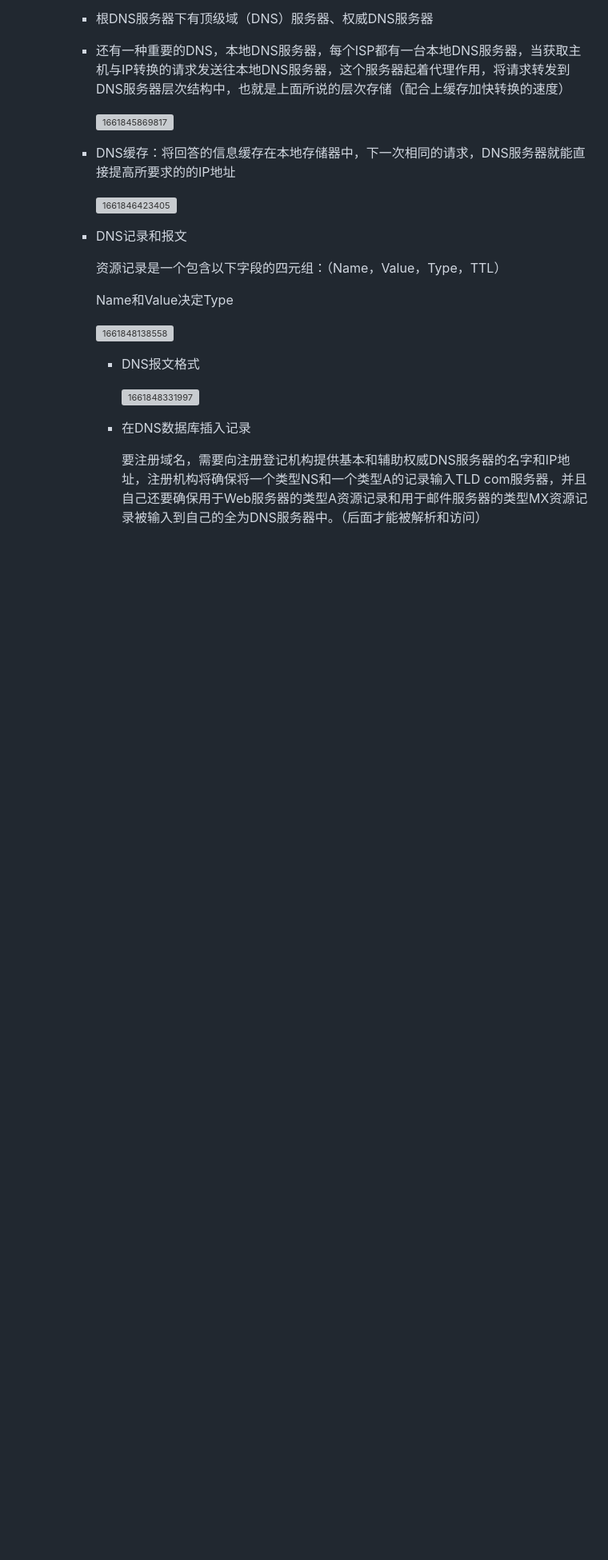
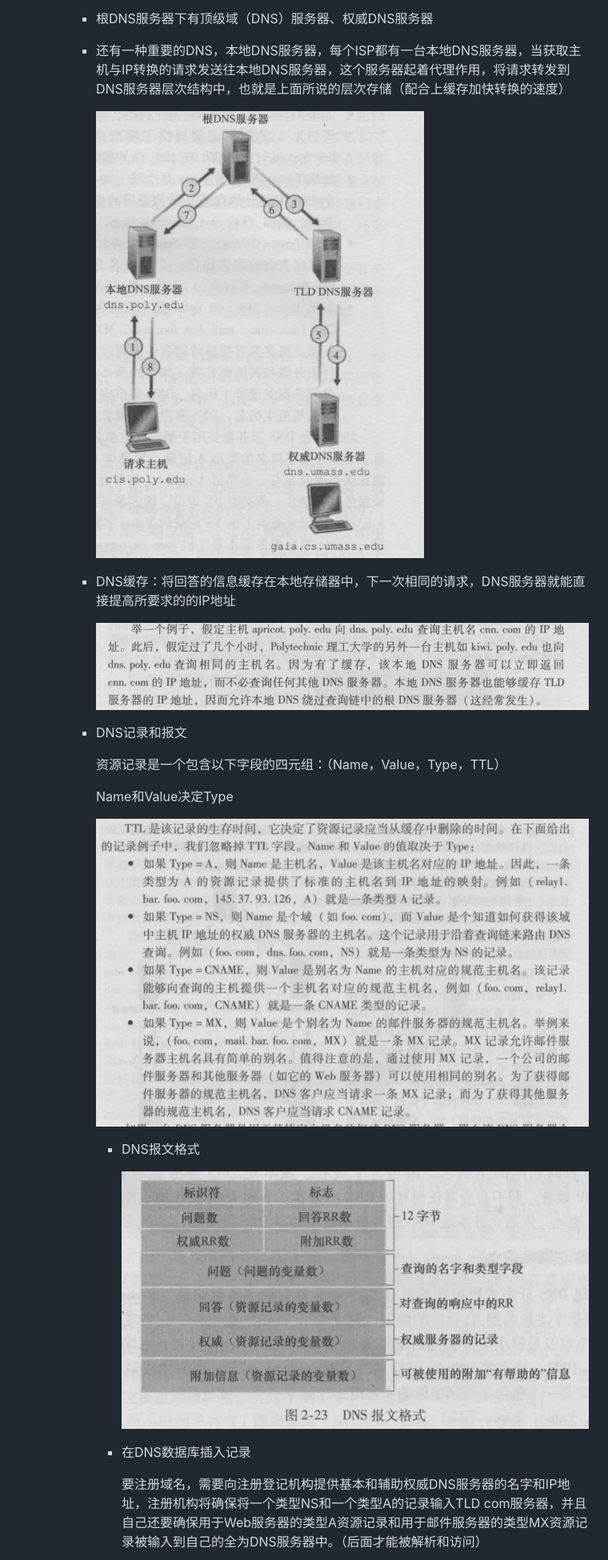
Before and after one commit to yong580/Note-Computer-Network, a Markdown page: doc/计算机网络.md, the part around the change printed below. Shown: that part at 80% size. Drawn GitHub-style; blank space fills up the shorter version; grey boxes are pictures that could not be loaded.

```diff
--- a/doc/计算机网络.md
+++ b/doc/计算机网络.md
@@ -265,11 +265,11 @@ FTP使用两个并行的TCP来传输文件，一个用于控制的TCP连接，
 
     - 还有一种重要的DNS，本地DNS服务器，每个ISP都有一台本地DNS服务器，当获取主机与IP转换的请求发送往本地DNS服务器，这个服务器起着代理作用，将请求转发到DNS服务器层次结构中，也就是上面所说的层次存储（配合上缓存加快转换的速度）
 
-      ![1661845869817](assets\1661845869817.png)
+      ![1661845869817](assets/1661845869817.png)
 
     - DNS缓存：将回答的信息缓存在本地存储器中，下一次相同的请求，DNS服务器就能直接提高所要求的的IP地址
 
-      ![1661846423405](assets\1661846423405.png)
+      ![1661846423405](assets/1661846423405.png)
 
     - DNS记录和报文
 
@@ -277,11 +277,11 @@ FTP使用两个并行的TCP来传输文件，一个用于控制的TCP连接，
 
       Name和Value决定Type
 
-      ![1661848138558](assets\1661848138558.png)
+      ![1661848138558](assets/1661848138558.png)
 
       - DNS报文格式
 
-        ![1661848331997](assets\1661848331997.png)
+        ![1661848331997](assets/1661848331997.png)
 
       - 在DNS数据库插入记录
 
```
Also changed, not shown: other parts of doc/计算机网络.md (+4 -4 lines).
